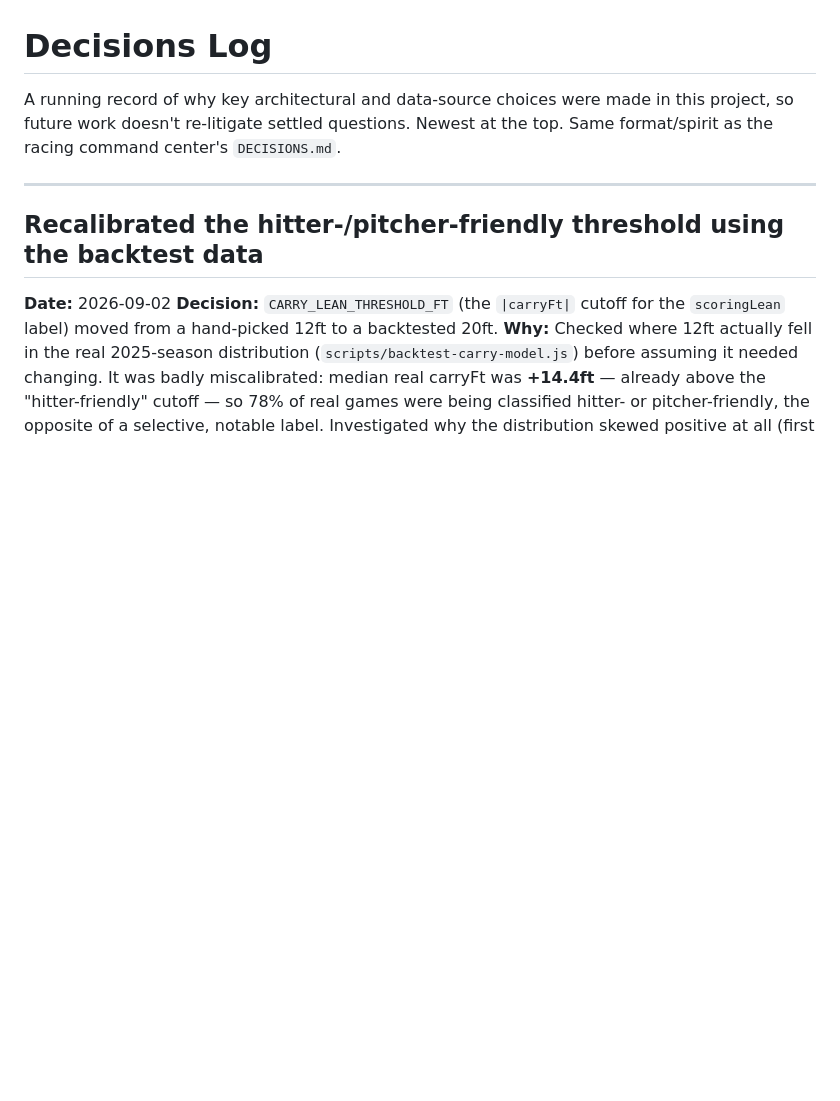
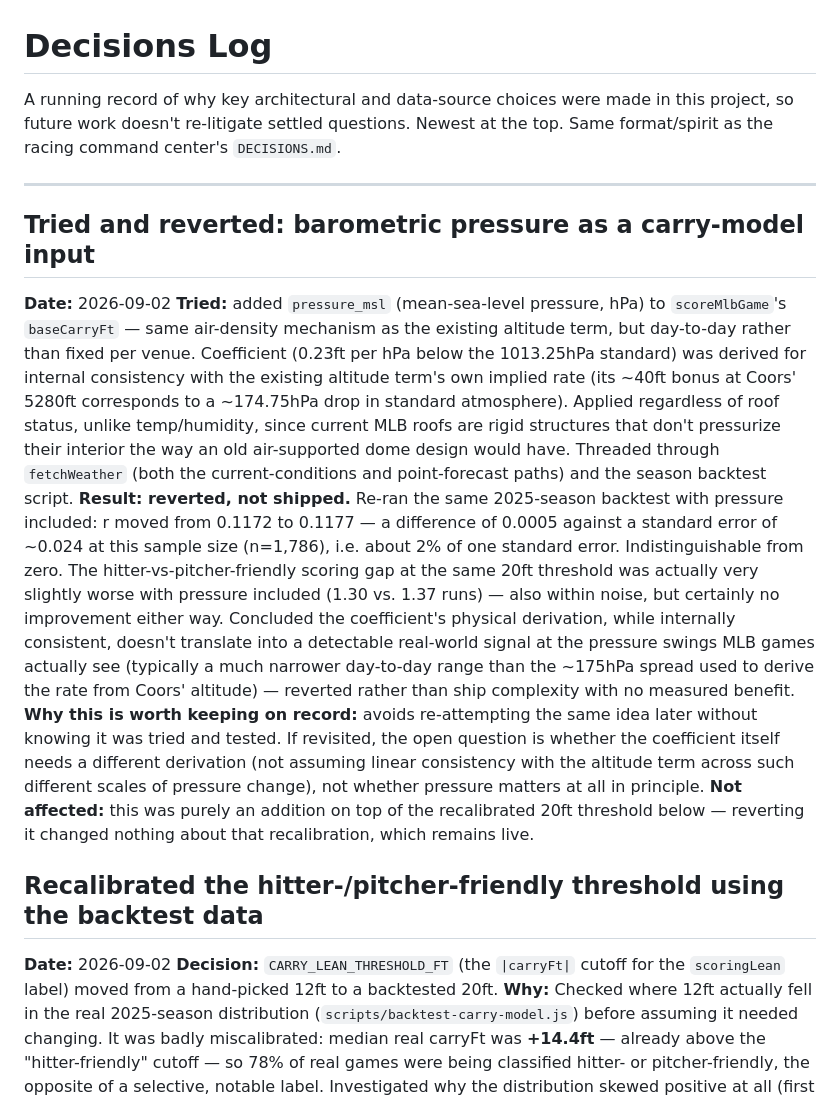
Before and after one commit to jvilla10214/giddyupsports-weather, a Markdown page: DECISIONS.md, the part around the change. Drawn GitHub-style; blank space fills up the shorter version.

Commit message:
Document tried-and-reverted barometric pressure carry-model input
Added pressure_msl to the carry model (same air-density mechanism as
altitude, physically-derived coefficient), backtested it against the
full 2025 season, and found no real effect: r moved from 0.1172 to
0.1177, a difference of 0.02 standard errors at n=1,786 -- noise, not
signal. Reverted the code rather than ship unjustified complexity.
Documented so the same idea isn't re-tried later without knowing it
was already checked.

Co-Authored-By: Claude Sonnet 5 <noreply@anthropic.com>

```diff
--- a/DECISIONS.md
+++ b/DECISIONS.md
@@ -6,6 +6,31 @@ racing command center's `DECISIONS.md`.
 
 ---
 
+## Tried and reverted: barometric pressure as a carry-model input
+**Date:** 2026-09-02
+**Tried:** added `pressure_msl` (mean-sea-level pressure, hPa) to `scoreMlbGame`'s `baseCarryFt` —
+same air-density mechanism as the existing altitude term, but day-to-day rather than fixed per
+venue. Coefficient (0.23ft per hPa below the 1013.25hPa standard) was derived for internal
+consistency with the existing altitude term's own implied rate (its ~40ft bonus at Coors' 5280ft
+corresponds to a ~174.75hPa drop in standard atmosphere). Applied regardless of roof status, unlike
+temp/humidity, since current MLB roofs are rigid structures that don't pressurize their interior
+the way an old air-supported dome design would have. Threaded through `fetchWeather` (both the
+current-conditions and point-forecast paths) and the season backtest script.
+**Result: reverted, not shipped.** Re-ran the same 2025-season backtest with pressure included:
+r moved from 0.1172 to 0.1177 — a difference of 0.0005 against a standard error of ~0.024 at this
+sample size (n=1,786), i.e. about 2% of one standard error. Indistinguishable from zero. The
+hitter-vs-pitcher-friendly scoring gap at the same 20ft threshold was actually very slightly worse
+with pressure included (1.30 vs. 1.37 runs) — also within noise, but certainly no improvement
+either way. Concluded the coefficient's physical derivation, while internally consistent, doesn't
+translate into a detectable real-world signal at the pressure swings MLB games actually see
+(typically a much narrower day-to-day range than the ~175hPa spread used to derive the rate from
+Coors' altitude) — reverted rather than ship complexity with no measured benefit.
+**Why this is worth keeping on record:** avoids re-attempting the same idea later without knowing
+it was tried and tested. If revisited, the open question is whether the coefficient itself needs
+a different derivation (not assuming linear consistency with the altitude term across such
+different scales of pressure change), not whether pressure matters at all in principle.
+**Not affected:** this was purely an addition on top of the recalibrated 20ft threshold below —
+reverting it changed nothing about that recalibration, which remains live.
 ## Recalibrated the hitter-/pitcher-friendly threshold using the backtest data
 **Date:** 2026-09-02
 **Decision:** `CARRY_LEAN_THRESHOLD_FT` (the `|carryFt|` cutoff for the `scoringLean` label) moved
```
